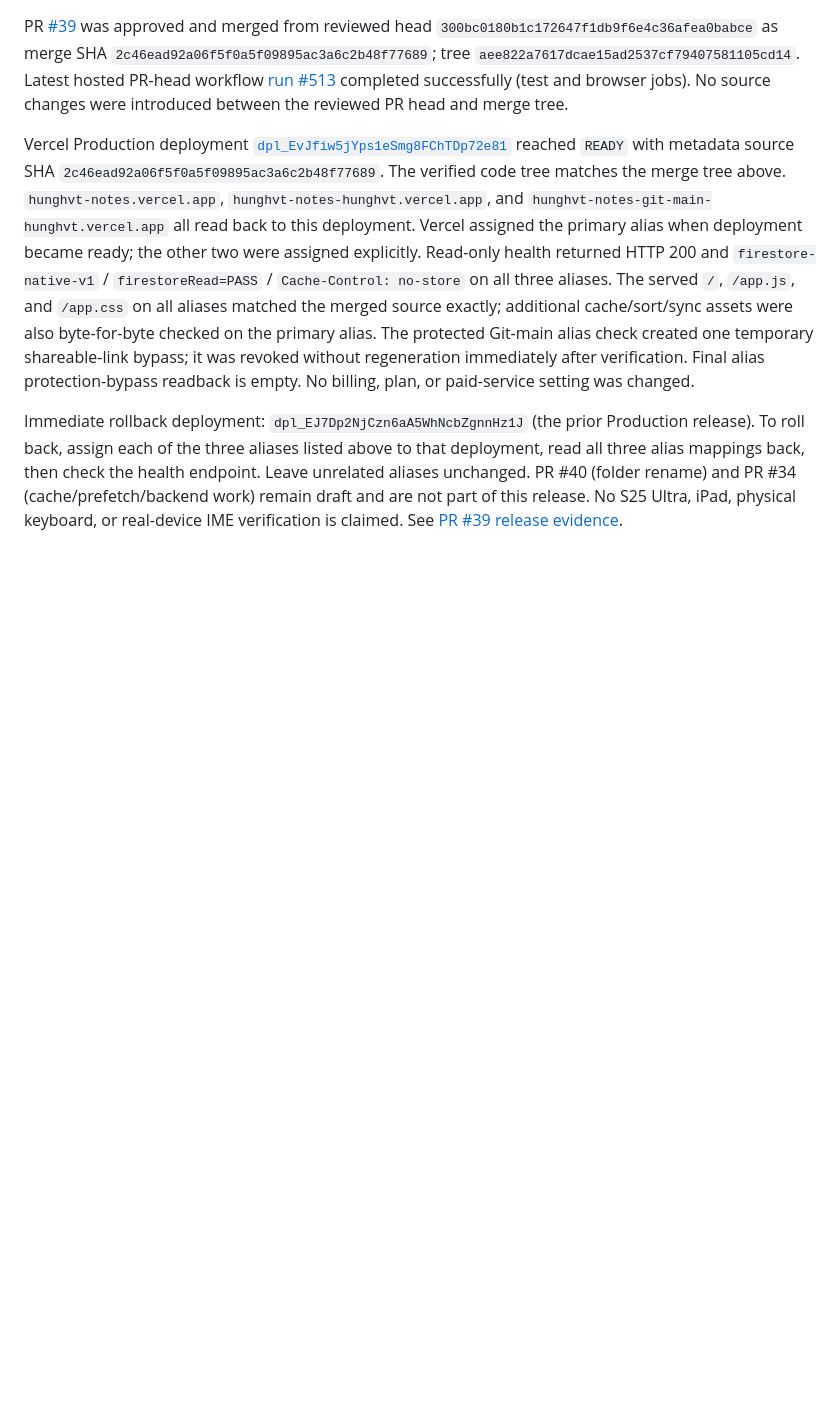
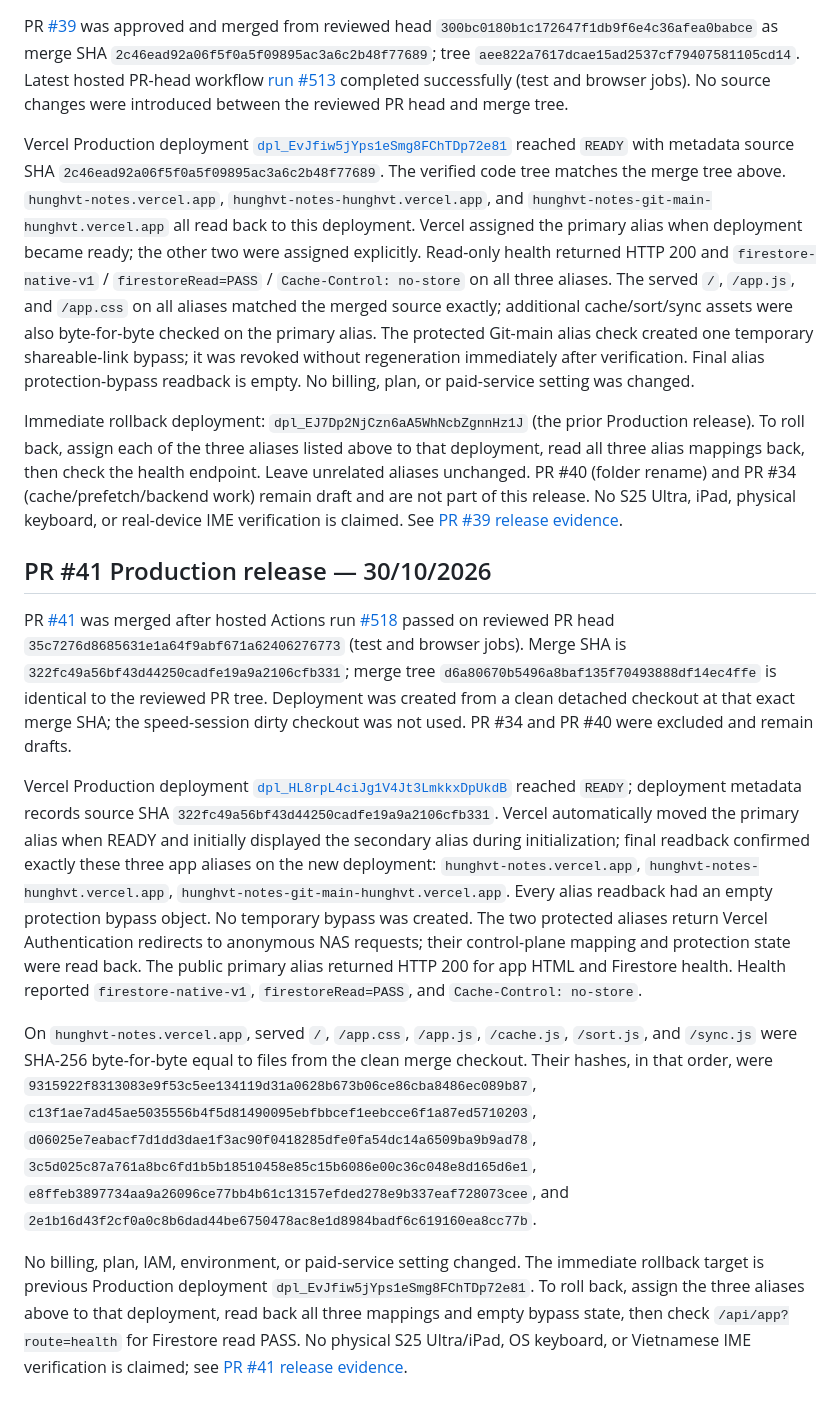
Before and after one commit to hunghvt-cyber/Hunghvt-notes, a Markdown page: docs/OPERATIONS.md, the part around the change. Drawn GitHub-style; blank space fills up the shorter version.

Commit message:
docs: record PR 41 production release

```diff
--- a/docs/OPERATIONS.md
+++ b/docs/OPERATIONS.md
@@ -253,3 +253,14 @@ PR [#39](https://github.com/hunghvt-cyber/web-notes/pull/39) was approved and me
 Vercel Production deployment [`dpl_EvJfiw5jYps1eSmg8FChTDp72e81`](https://vercel.com/hunghvt/hunghvt-notes/EvJfiw5jYps1eSmg8FChTDp72e81) reached `READY` with metadata source SHA `2c46ead92a06f5f0a5f09895ac3a6c2b48f77689`. The verified code tree matches the merge tree above. `hunghvt-notes.vercel.app`, `hunghvt-notes-hunghvt.vercel.app`, and `hunghvt-notes-git-main-hunghvt.vercel.app` all read back to this deployment. Vercel assigned the primary alias when deployment became ready; the other two were assigned explicitly. Read-only health returned HTTP 200 and `firestore-native-v1` / `firestoreRead=PASS` / `Cache-Control: no-store` on all three aliases. The served `/`, `/app.js`, and `/app.css` on all aliases matched the merged source exactly; additional cache/sort/sync assets were also byte-for-byte checked on the primary alias. The protected Git-main alias check created one temporary shareable-link bypass; it was revoked without regeneration immediately after verification. Final alias protection-bypass readback is empty. No billing, plan, or paid-service setting was changed.
 
 Immediate rollback deployment: `dpl_EJ7Dp2NjCzn6aA5WhNcbZgnnHz1J` (the prior Production release). To roll back, assign each of the three aliases listed above to that deployment, read all three alias mappings back, then check the health endpoint. Leave unrelated aliases unchanged. PR #40 (folder rename) and PR #34 (cache/prefetch/backend work) remain draft and are not part of this release. No S25 Ultra, iPad, physical keyboard, or real-device IME verification is claimed. See [PR #39 release evidence](PR39-PRODUCTION-RELEASE-20261030.md).
+
+
+## PR #41 Production release — 30/10/2026
+
+PR [#41](https://github.com/hunghvt-cyber/web-notes/pull/41) was merged after hosted Actions run [#518](https://github.com/hunghvt-cyber/web-notes/actions/runs/41064782892) passed on reviewed PR head `35c7276d8685631e1a64f9abf671a62406276773` (test and browser jobs). Merge SHA is `322fc49a56bf43d44250cadfe19a9a2106cfb331`; merge tree `d6a80670b5496a8baf135f70493888df14ec4ffe` is identical to the reviewed PR tree. Deployment was created from a clean detached checkout at that exact merge SHA; the speed-session dirty checkout was not used. PR #34 and PR #40 were excluded and remain drafts.
+
+Vercel Production deployment [`dpl_HL8rpL4ciJg1V4Jt3LmkkxDpUkdB`](https://vercel.com/hunghvt/hunghvt-notes/HL8rpL4ciJg1V4Jt3LmkkxDpUkdB) reached `READY`; deployment metadata records source SHA `322fc49a56bf43d44250cadfe19a9a2106cfb331`. Vercel automatically moved the primary alias when READY and initially displayed the secondary alias during initialization; final readback confirmed exactly these three app aliases on the new deployment: `hunghvt-notes.vercel.app`, `hunghvt-notes-hunghvt.vercel.app`, `hunghvt-notes-git-main-hunghvt.vercel.app`. Every alias readback had an empty protection bypass object. No temporary bypass was created. The two protected aliases return Vercel Authentication redirects to anonymous NAS requests; their control-plane mapping and protection state were read back. The public primary alias returned HTTP 200 for app HTML and Firestore health. Health reported `firestore-native-v1`, `firestoreRead=PASS`, and `Cache-Control: no-store`.
+
+On `hunghvt-notes.vercel.app`, served `/`, `/app.css`, `/app.js`, `/cache.js`, `/sort.js`, and `/sync.js` were SHA-256 byte-for-byte equal to files from the clean merge checkout. Their hashes, in that order, were `9315922f8313083e9f53c5ee134119d31a0628b673b06ce86cba8486ec089b87`, `c13f1ae7ad45ae5035556b4f5d81490095ebfbbcef1eebcce6f1a87ed5710203`, `d06025e7eabacf7d1dd3dae1f3ac90f0418285dfe0fa54dc14a6509ba9b9ad78`, `3c5d025c87a761a8bc6fd1b5b18510458e85c15b6086e00c36c048e8d165d6e1`, `e8ffeb3897734aa9a26096ce77bb4b61c13157efded278e9b337eaf728073cee`, and `2e1b16d43f2cf0a0c8b6dad44be6750478ac8e1d8984badf6c619160ea8cc77b`.
+
+No billing, plan, IAM, environment, or paid-service setting changed. The immediate rollback target is previous Production deployment `dpl_EvJfiw5jYps1eSmg8FChTDp72e81`. To roll back, assign the three aliases above to that deployment, read back all three mappings and empty bypass state, then check `/api/app?route=health` for Firestore read PASS. No physical S25 Ultra/iPad, OS keyboard, or Vietnamese IME verification is claimed; see [PR #41 release evidence](PR41-PRODUCTION-RELEASE-20261030.md).
```
